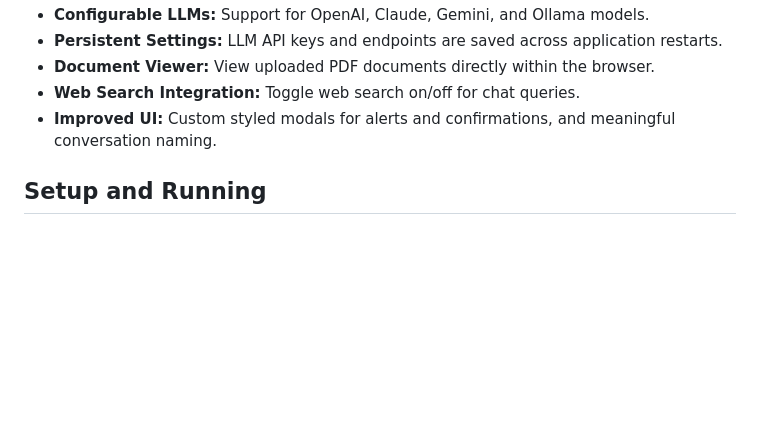
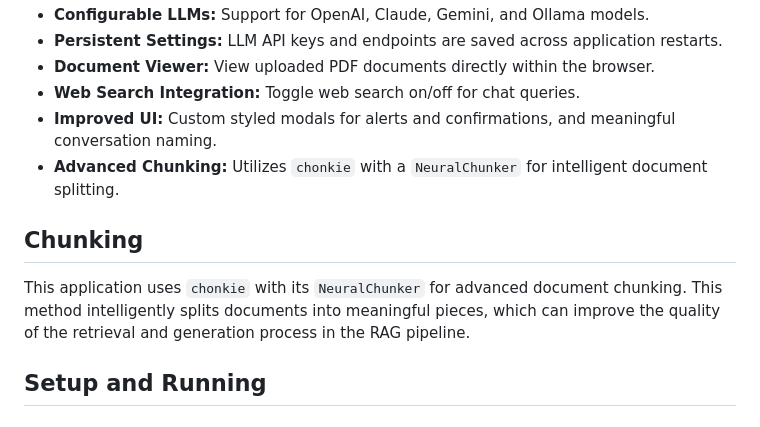
Before and after one commit to sajjadriaj/ragfuse, a Markdown page: README.md, the part around the change. Drawn GitHub-style; blank space fills up the shorter version.

```diff
--- a/README.md
+++ b/README.md
@@ -11,6 +11,11 @@ This is a Flask-based RAG (Retrieval-Augmented Generation) application that allo
 - **Document Viewer:** View uploaded PDF documents directly within the browser.
 - **Web Search Integration:** Toggle web search on/off for chat queries.
 - **Improved UI:** Custom styled modals for alerts and confirmations, and meaningful conversation naming.
+- **Advanced Chunking:** Utilizes `chonkie` with a `NeuralChunker` for intelligent document splitting.
+
+## Chunking
+
+This application uses `chonkie` with its `NeuralChunker` for advanced document chunking. This method intelligently splits documents into meaningful pieces, which can improve the quality of the retrieval and generation process in the RAG pipeline.
 
 ## Setup and Running
 
```
